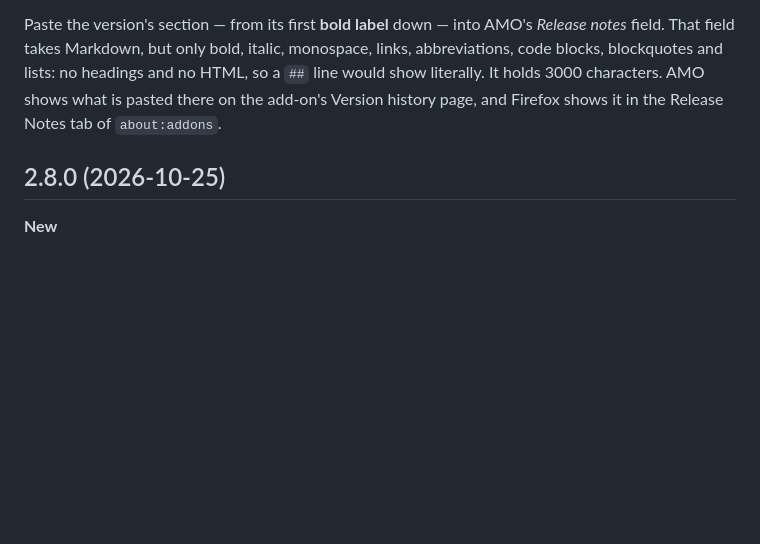
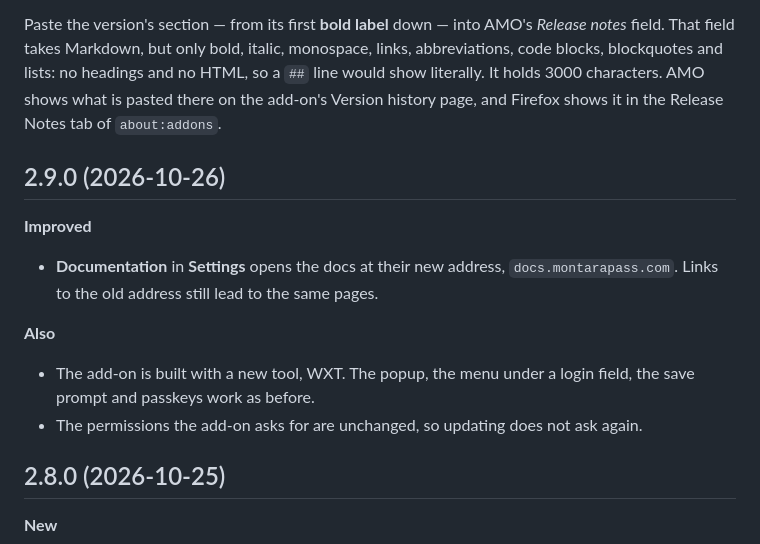
Before and after one commit to montara-project/montara-pass, a Markdown page: apps/extension/RELEASE_NOTES.md, the part around the change. GitHub-like rendering; blank space fills up the shorter version.

```diff
--- a/apps/extension/RELEASE_NOTES.md
+++ b/apps/extension/RELEASE_NOTES.md
@@ -10,6 +10,21 @@ monospace, links, abbreviations, code blocks, blockquotes and lists: no
 headings and no HTML, so a `##` line would show literally. It holds 3000
 characters. AMO shows what is pasted there on the add-on's Version history
 page, and Firefox shows it in the Release Notes tab of `about:addons`.
+
+## 2.9.0 (2026-10-26)
+
+**Improved**
+
+- **Documentation** in **Settings** opens the docs at their new address,
+  `docs.montarapass.com`. Links to the old address still lead to the same
+  pages.
+
+**Also**
+
+- The add-on is built with a new tool, WXT. The popup, the menu under a login
+  field, the save prompt and passkeys work as before.
+- The permissions the add-on asks for are unchanged, so updating does not ask
+  again.
 
 ## 2.8.0 (2026-10-25)
 
```
Also changed, not shown: .trail/learnings/2026-10-26-billing-page-feature-lists-name-only-masb0ymas.md (added, +30 -0 lines).
